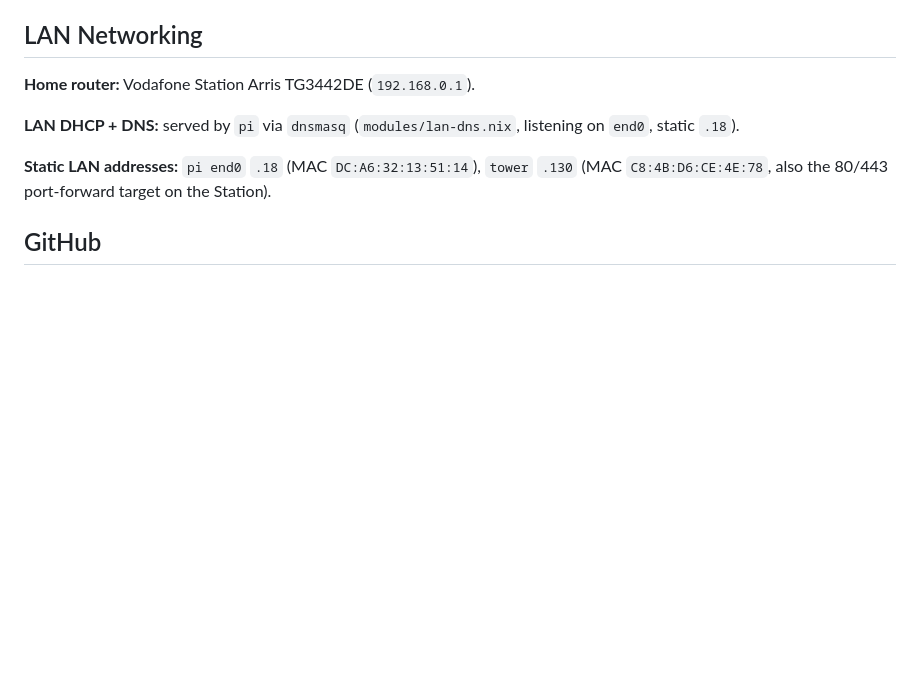
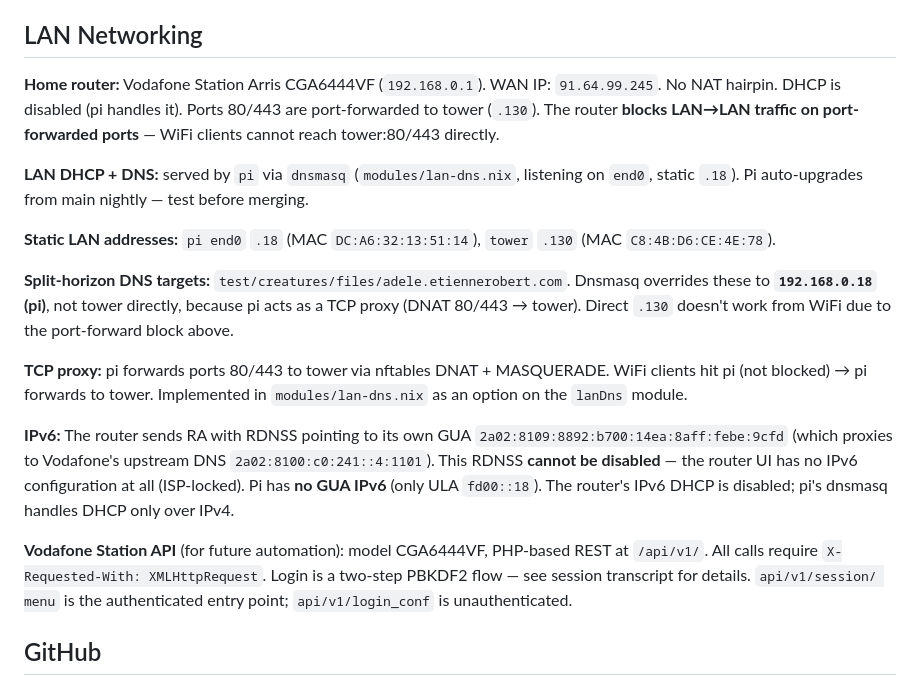
Before and after one commit to etrobert/setup, a Markdown page: CLAUDE.md, the part around the change. GitHub-like rendering; blank space fills up the shorter version.

Commit message:
docs: update LAN networking details in CLAUDE.md

```diff
--- a/CLAUDE.md
+++ b/CLAUDE.md
@@ -110,14 +110,39 @@ New behavior (autocmds, etc.) belongs in its own dedicated plugin.
 
 ## LAN Networking
 
-**Home router:** Vodafone Station Arris TG3442DE (`192.168.0.1`).
+**Home router:** Vodafone Station Arris CGA6444VF (`192.168.0.1`). WAN IP:
+`91.64.99.245`. No NAT hairpin. DHCP is disabled (pi handles it). Ports 80/443
+are port-forwarded to tower (`.130`). The router **blocks LAN→LAN traffic on
+port-forwarded ports** — WiFi clients cannot reach tower:80/443 directly.
 
 **LAN DHCP + DNS:** served by `pi` via `dnsmasq` (`modules/lan-dns.nix`,
-listening on `end0`, static `.18`).
+listening on `end0`, static `.18`). Pi auto-upgrades from main nightly — test
+before merging.
 
 **Static LAN addresses:** `pi end0` `.18` (MAC `DC:A6:32:13:51:14`), `tower`
-`.130` (MAC `C8:4B:D6:CE:4E:78`, also the 80/443 port-forward target on the
-Station).
+`.130` (MAC `C8:4B:D6:CE:4E:78`).
+
+**Split-horizon DNS targets:** `test/creatures/files/adele.etiennerobert.com`.
+Dnsmasq overrides these to **`192.168.0.18` (pi)**, not tower directly, because
+pi acts as a TCP proxy (DNAT 80/443 → tower). Direct `.130` doesn't work from
+WiFi due to the port-forward block above.
+
+**TCP proxy:** pi forwards ports 80/443 to tower via nftables DNAT + MASQUERADE.
+WiFi clients hit pi (not blocked) → pi forwards to tower. Implemented in
+`modules/lan-dns.nix` as an option on the `lanDns` module.
+
+**IPv6:** The router sends RA with RDNSS pointing to its own GUA
+`2a02:8109:8892:b700:14ea:8aff:febe:9cfd` (which proxies to Vodafone's upstream
+DNS `2a02:8100:c0:241::4:1101`). This RDNSS **cannot be disabled** — the router
+UI has no IPv6 configuration at all (ISP-locked). Pi has **no GUA IPv6** (only
+ULA `fd00::18`). The router's IPv6 DHCP is disabled; pi's dnsmasq handles DHCP
+only over IPv4.
+
+**Vodafone Station API** (for future automation): model CGA6444VF, PHP-based
+REST at `/api/v1/`. All calls require `X-Requested-With: XMLHttpRequest`. Login
+is a two-step PBKDF2 flow — see session transcript for details.
+`api/v1/session/ menu` is the authenticated entry point; `api/v1/login_conf` is
+unauthenticated.
 
 ## GitHub
 
```
